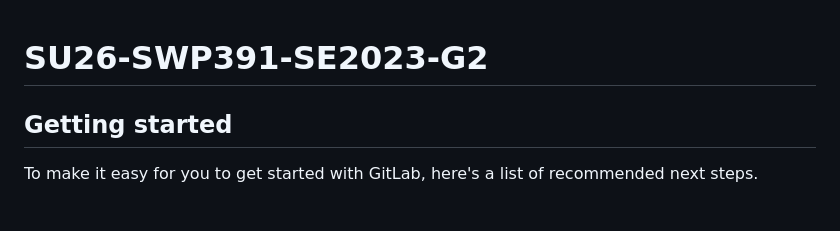
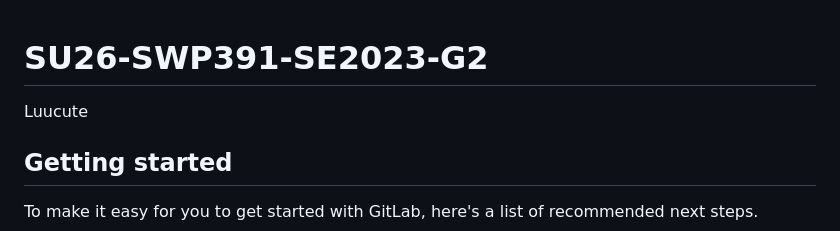
Before and after one commit to Luuxinhxinh/hoanien-resort, a Markdown page: README.md, the part around the change. Drawn GitHub-style; blank space fills up the shorter version.

Commit message:
Test ket noi

```diff
--- a/README.md
+++ b/README.md
@@ -1,5 +1,5 @@
 # SU26-SWP391-SE2023-G2
-
+Luucute
 
 
 ## Getting started
```
